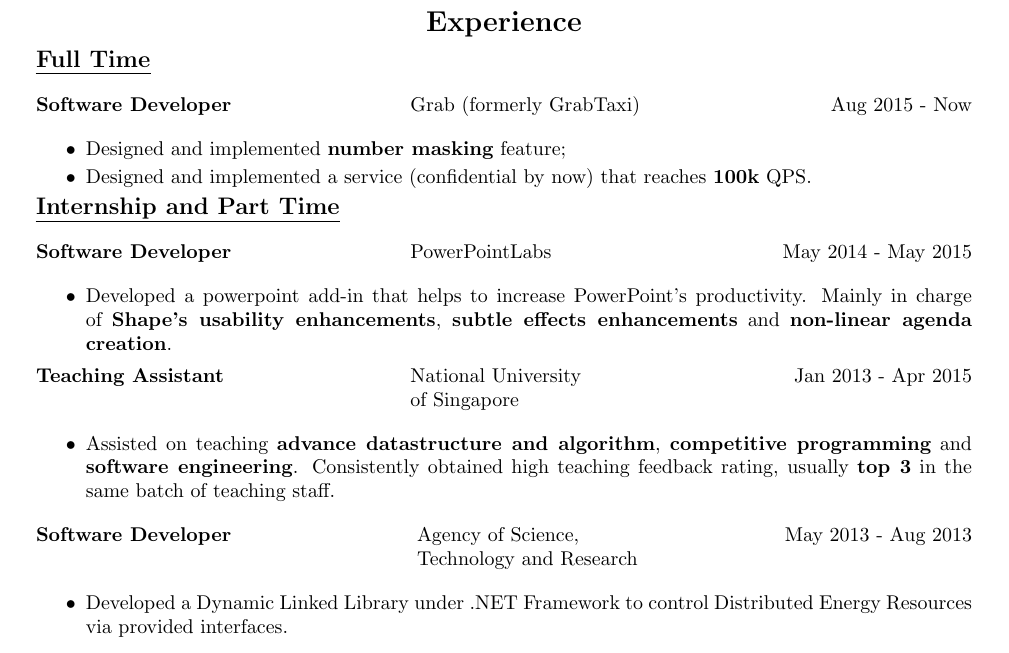
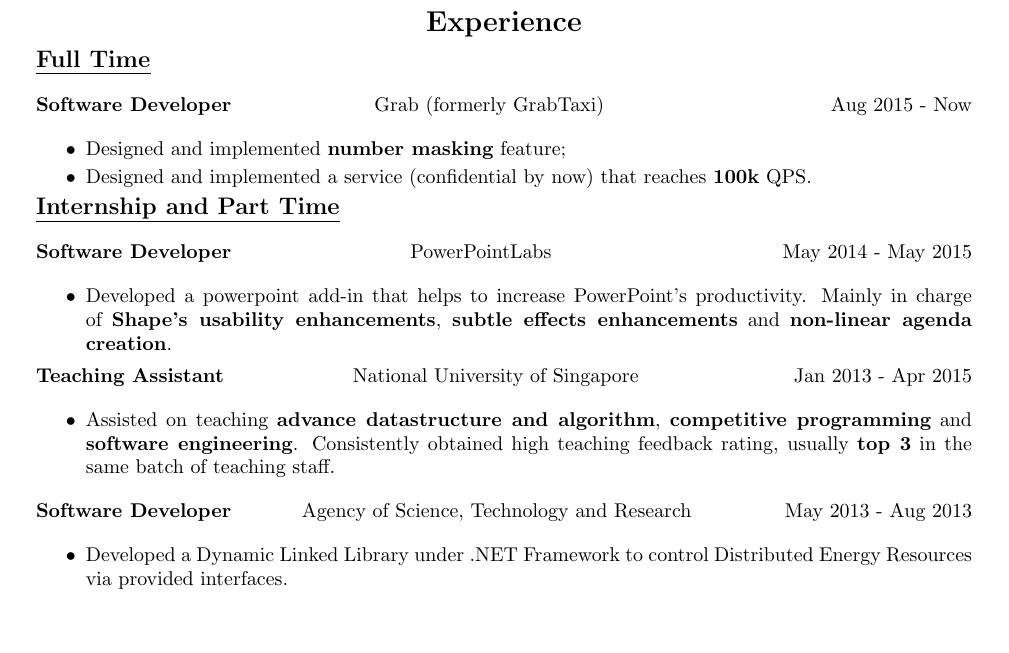
Before and after one commit to nevet/resume, a LaTeX CV (resume.tex): part of the page, cut so that both start at the same text. Compiled offline with pdfLaTeX.

Commit message:
centralize employer information

```diff
--- a/resume.tex
+++ b/resume.tex
@@ -59,7 +59,7 @@
 \noindent {\large \bf \uline {Full Time}}
 
 \begin{tabbing}
-\hspace{2.6in}\= \hspace{2.6in}\= \kill
+\hspace{2.35in}\= \hspace{2.6in}\= \kill
 {\bf Software Developer} \> Grab (formerly GrabTaxi) \`Aug 2015 - Now\
 \end{tabbing}
 
@@ -80,9 +80,8 @@
 \end{itemize}
 
 \begin{tabbing}
-\hspace{2.6in}\= \hspace{2.6in}\= \kill
-{\bf Teaching Assistant} \> National University \`Jan 2013 - Apr 2015\\
-\> of Singapore
+\hspace{2.2in}\= \hspace{2.6in}\= \kill
+{\bf Teaching Assistant} \> National University of Singapore \`Jan 2013 - Apr 2015\
 \end{tabbing}
 
 \begin{itemize}
```
Also changed, not shown: resume.pdf, resume.tex (5 more changed lines).
